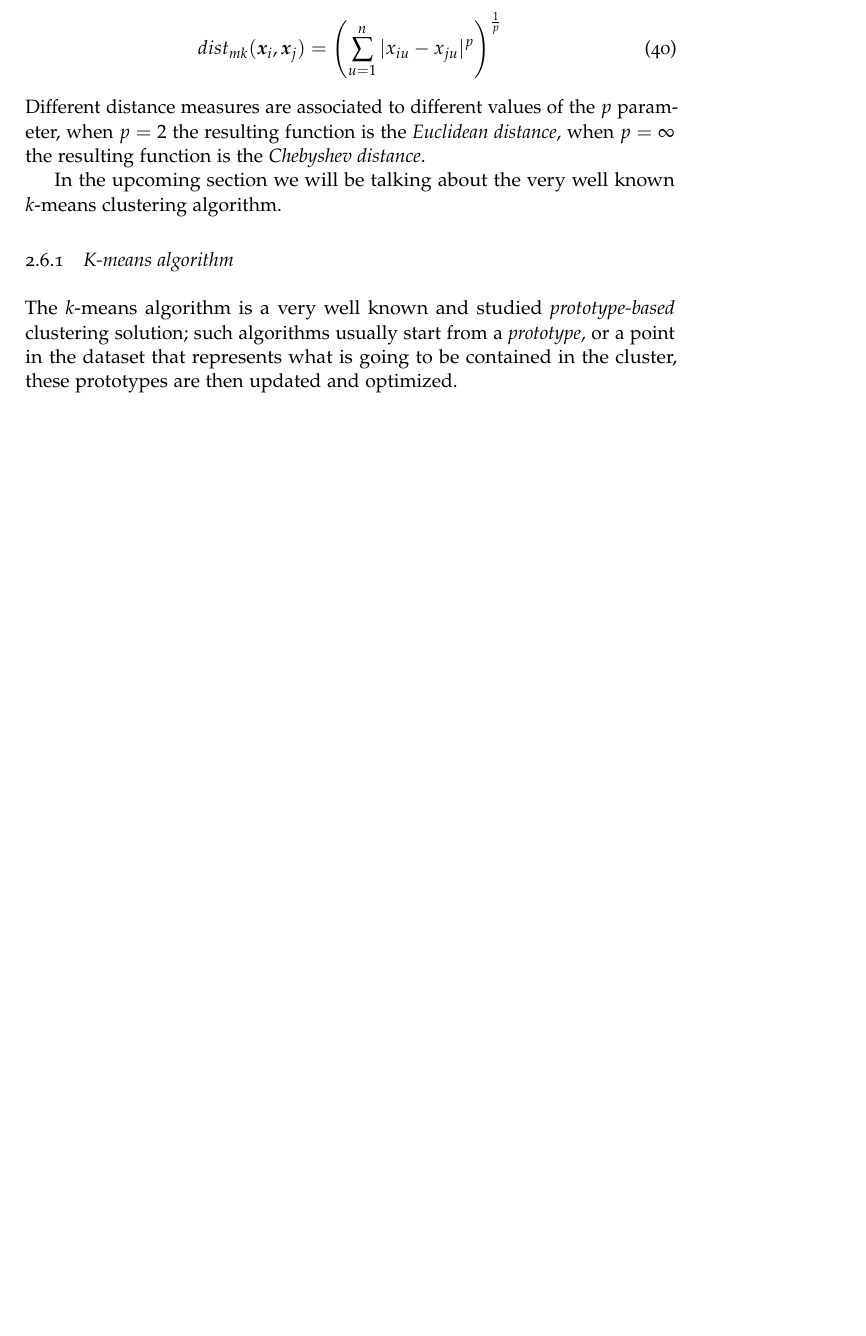
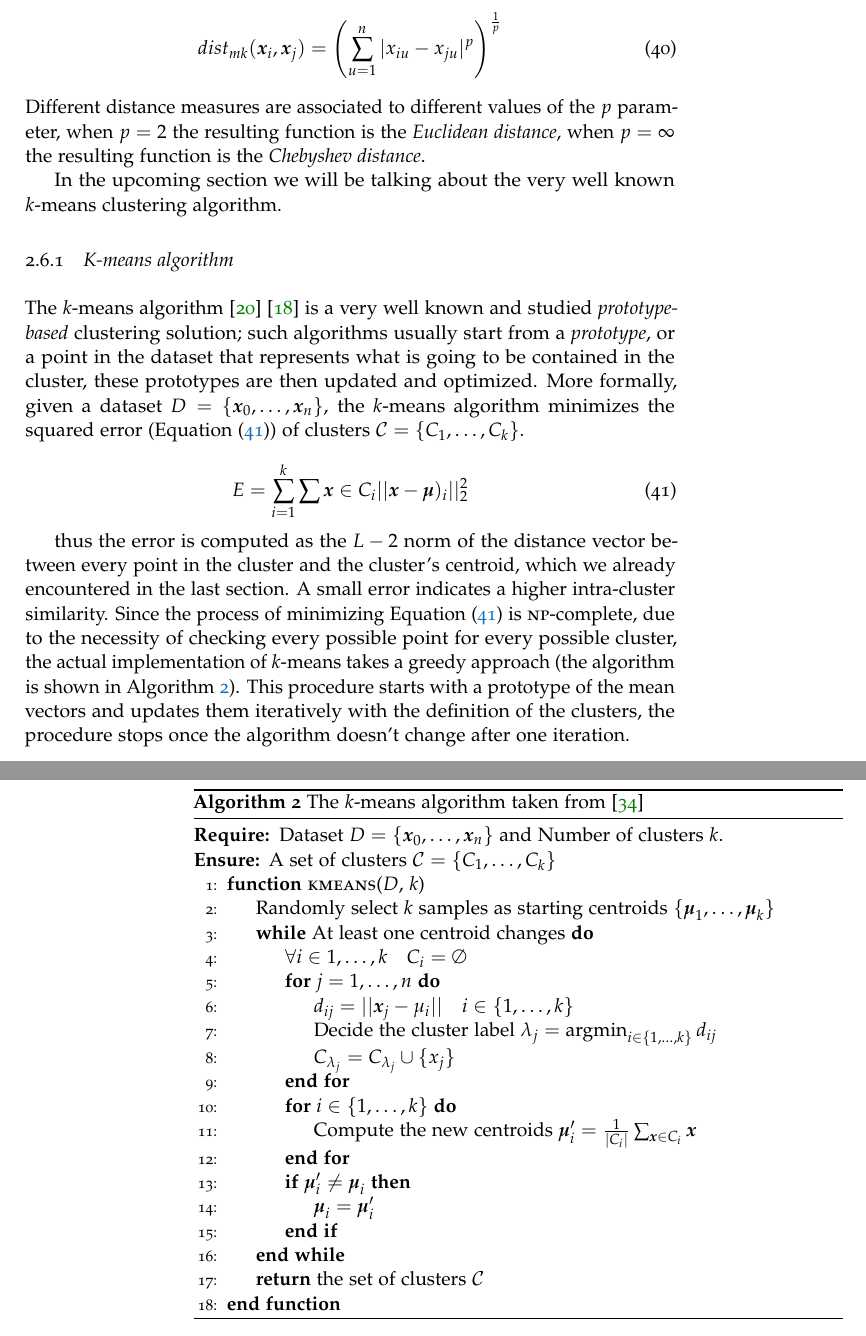
Before and after one commit to S3gmentati0nFaultUni/machine-learning-for-quench-detection, a LaTeX thesis (mqd.tex, which reads mqd.sty, src/ml.tex): part of page 27 of 41 before the commit and two parts of pages 27 and 28 of 41 after it, the two joined at a grey line, cut so that both start at the same text, the shorter picture padded with empty space. Compiled offline with pdfLaTeX.

Commit message:
Finished the theory part for clustering with kmeans

```diff
--- a/mqd.sty
+++ b/mqd.sty
@@ -48,6 +48,10 @@
 % Mathematical definitions
 \newcommand{\lag}{\mathcal{L}}
 
+% Mathematical definitions
+\DeclareMathOperator*{\argmax}{\arg\!\max}
+\DeclareMathOperator*{\argmin}{\arg\!\min}
+
 % Problem definitions
 \newcommand{\qlp}{\textsc{qlp}}
 \newcommand{\qrp}{\textsc{qrp}}
--- a/src/ml.tex
+++ b/src/ml.tex
@@ -982,6 +982,50 @@ the \emph{Chebyshev distance}.
 In the upcoming section we will be talking about the very well known $k$-means clustering algorithm.
 
 \subsection{K-means algorithm}
-The $k$-means algorithm is a very well known and studied \emph{prototype-based} clustering solution;
-such algorithms usually start from a \emph{prototype}, or a point in the dataset that represents
-what is going to be contained in the cluster, these prototypes are then updated and optimized.
+The $k$-means algorithm \cite{macqueen1967} \cite{lloyd1982} is a very well known and studied
+\emph{prototype-based} clustering solution; such algorithms usually start from a \emph{prototype},
+or a point in the dataset that represents what is going to be contained in the cluster, these
+prototypes are then updated and optimized. More formally, given a dataset $\udset$, the $k$-means
+algorithm minimizes the squared error (\Cref{eq:squared-error}) of clusters $\mathcal{C} = \{C_1,
+\ldots, C_k\}$.
+
+\begin{equation}
+	\label{eq:squared-error}
+	E = \sum_{i = 1}^k\sum{\vec{x} \in C_i}||\vec{x} - \vec{\mu})_i||_2^2
+\end{equation}
+
+thus the error is computed as the $L-2$ norm of the distance vector between every point in the
+cluster and the cluster's centroid, which we already encountered in the last section. A small error
+indicates a higher intra-cluster similarity. Since the process of minimizing
+\Cref{eq:squared-error} is \textsc{np}-complete, due to the necessity of checking every possible
+point for every possible cluster, the actual implementation of $k$-means takes a greedy approach
+(the algorithm is shown in \Cref{algo:kmeans}).
+\begin{algorithm}
+	\caption{The $k$-means algorithm taken from \cite{ZhouZhi-Hua2021ML}}\label{algo:kmeans}
+	\begin{algorithmic}[1]
+		\Require Dataset $\udset$ and Number of clusters $k$.
+		\Ensure A set of clusters $\mathcal{C} = \{C_1, \ldots, C_k\}$
+		\Function{kmeans}{$D$, $k$}
+		\State Randomly select $k$ samples as starting centroids $\{\vec{\mu}_1, \ldots,
+		\vec{\mu}_k\}$
+		\While {At least one centroid changes}
+		\State $\forall i \in {1, \ldots, k} \hspace{10pt} C_i = \emptyset$
+		\For {$j = 1, \ldots, n$}
+		\State $d_{ij} = ||\vec{x}_j - \mu_i|| \hspace{10pt} i \in \{1, \ldots, k\}$
+		\State Decide the cluster label $\lambda_j = \argmin_{i \in \{1, \ldots, k\}}d_{ij}$
+		\State $C_{\lambda_j} = C_{\lambda_j}\cup\{x_j\}$
+		\EndFor
+		\For {$i \in \{1, \ldots, k\}$}
+		\State Compute the new centroids $\vec{\mu}'_i = \frac{1}{|C_i|} \sum_{\vec{x} \in C_i}\vec{x}$
+		\EndFor
+		\If {$\vec{\mu}' _i \neq \vec{\mu}_i$}
+		\State $\vec{\mu}_i = \vec{\mu}'_i$
+		\EndIf
+		\EndWhile
+		\State \textbf{return} the set of clusters $\mathcal{C}$
+		\EndFunction
+	\end{algorithmic}
+\end{algorithm}
+This procedure starts with a prototype of the mean vectors and updates them iteratively with the
+definition of the clusters, the procedure stops once the algorithm doesn't change after one
+iteration.
```
Also changed, not shown: bibliography.bib (+104 -30 lines).
